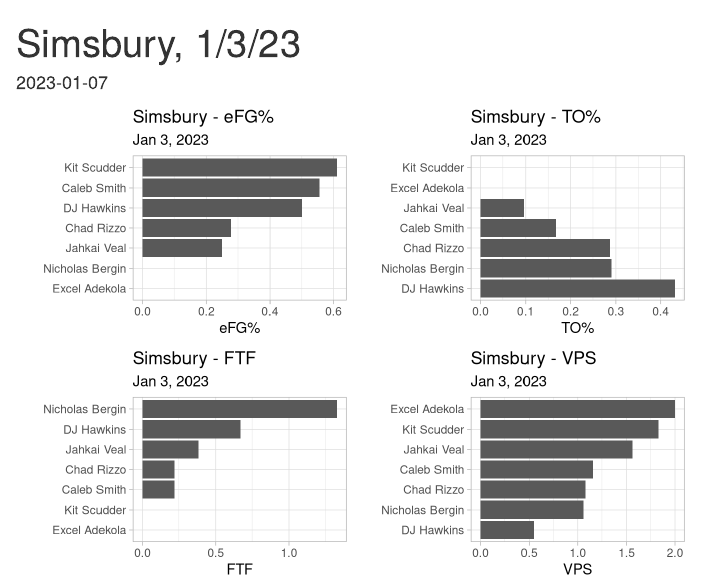
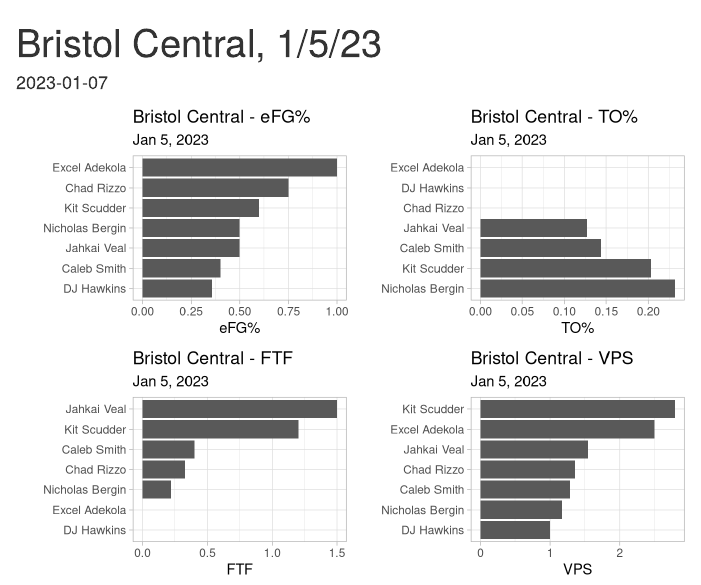
Before and after one commit to jmeerse/FHSBB_2223, an R Markdown document (All_players.Rmd): the page in a window 1100 px wide, from its top. Rendered offline with R 4.5, knitr and Pandoc, with nearby package versions.

Commit message:
through Bristol Central

```diff
--- a/All_players.Rmd
+++ b/All_players.Rmd
@@ -1,5 +1,5 @@
 ---
-title: "Simsbury, 1/3/23"
+title: "Bristol Central, 1/5/23"
 author: ""
 date: "`r Sys.Date()`"
 output: html_document
@@ -35,8 +35,8 @@ eFG <- bb_seven_players %>% filter(Game == max) %>%
   geom_col() +
   coord_flip() +
   theme_light()+
-  labs(title = "Simsbury - eFG%",
-       subtitle = "Jan 3, 2023",
+  labs(title = "Bristol Central - eFG%",
+       subtitle = "Jan 5, 2023",
        x = "",
        legend = "")
 
@@ -45,8 +45,8 @@ TO <- bb_seven_players %>% filter(Game == max) %>%
   geom_col() +
   coord_flip()+
   theme_light()+
-  labs(title = "Simsbury - TO%",
-       subtitle = "Jan 3, 2023",
+  labs(title = "Bristol Central - TO%",
+       subtitle = "Jan 5, 2023",
        x = "",
        legend = "")
 
@@ -56,8 +56,8 @@ FTF <- bb_seven_players %>% filter(Game == max) %>%
   geom_col() +
   coord_flip() +
   theme_light()+
-  labs(title = "Simsbury - FTF",
-       subtitle = "Jan 3, 2023",
+  labs(title = "Bristol Central - FTF",
+       subtitle = "Jan 5, 2023",
        x = "",
        legend = "")
 
@@ -66,8 +66,8 @@ VPS <- bb_seven_players %>% filter(Game == max) %>%
   geom_col() +
   coord_flip() +
   theme_light()+
-  labs(title = "Simsbury - VPS",
-       subtitle = "Jan 3, 2023",
+  labs(title = "Bristol Central - VPS",
+       subtitle = "Jan 5, 2023",
        x = "",
        legend = "")
 
```
Also changed, not shown: team.Rmd (+4 -4 lines), All_players.html, BB_players23.xlsx, BB_team23.xlsx, team.html.
